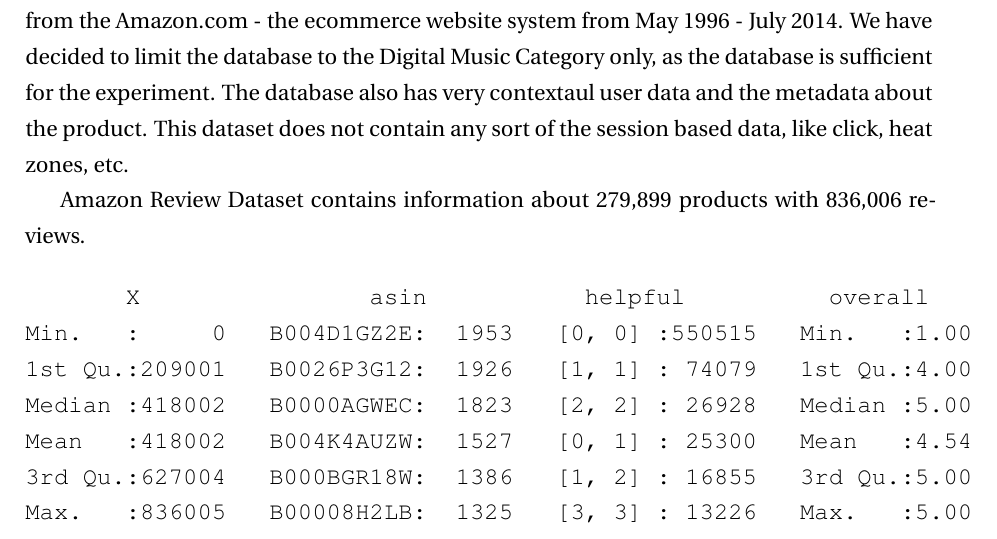
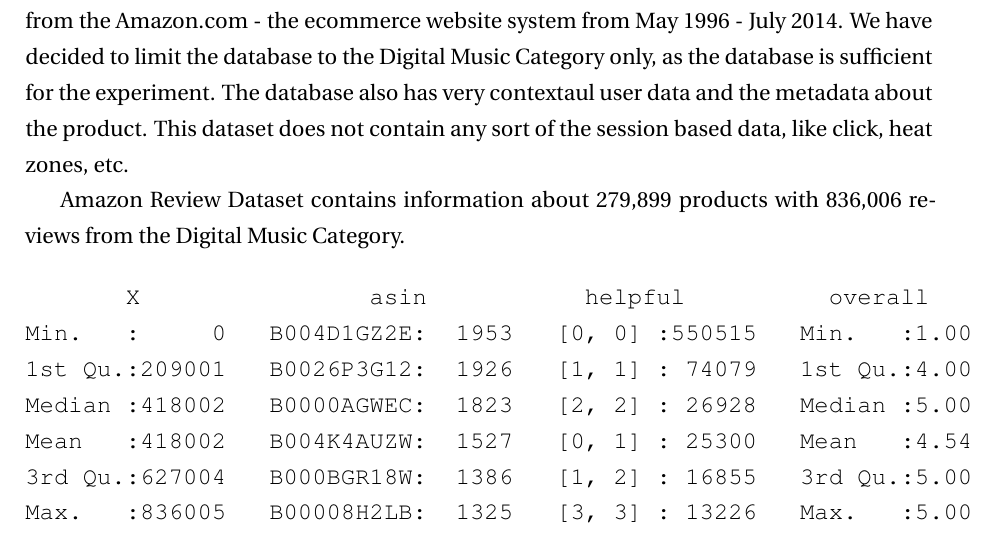
Before and after one commit to thebali/research2, a LaTeX thesis (thesis/latex/thesis.tex, which reads thesis/latex/intro.tex): part of page 8 of 25, cut so that both start at the same text. Compiled offline with LaTeX, dvips and Ghostscript.

Commit message:
Auto-committing 'intro.tex'

```diff
--- a/thesis/latex/intro.tex
+++ b/thesis/latex/intro.tex
@@ -23,7 +23,7 @@
 
 The scope of the dataset intended to be used in this project consists complete database from the Amazon.com - the ecommerce website system from May 1996 - July 2014. We have decided to limit the database to the Digital Music Category only, as the database is sufficient for the experiment. The database also has very contextaul user data and the metadata about the product. This dataset does not contain any sort of the session based data, like click, heat zones, etc.
 
-Amazon Review Dataset contains information about 279,899 products with 836,006 reviews.
+Amazon Review Dataset contains information about 279,899 products with 836,006 reviews from the Digital Music Category.
 
 
 \begin{verbatim}
```
